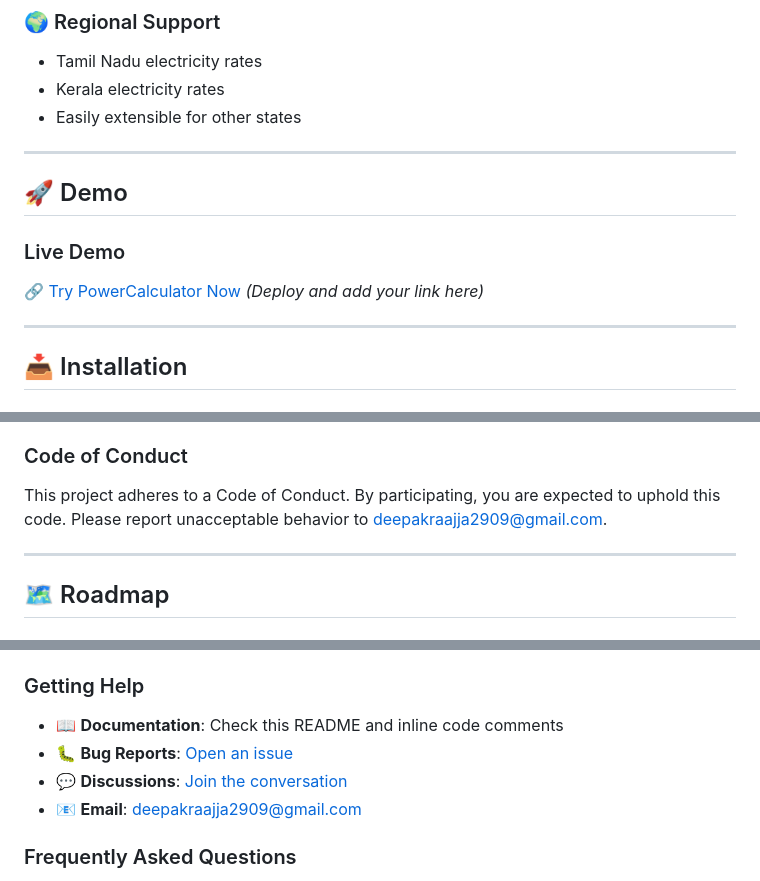
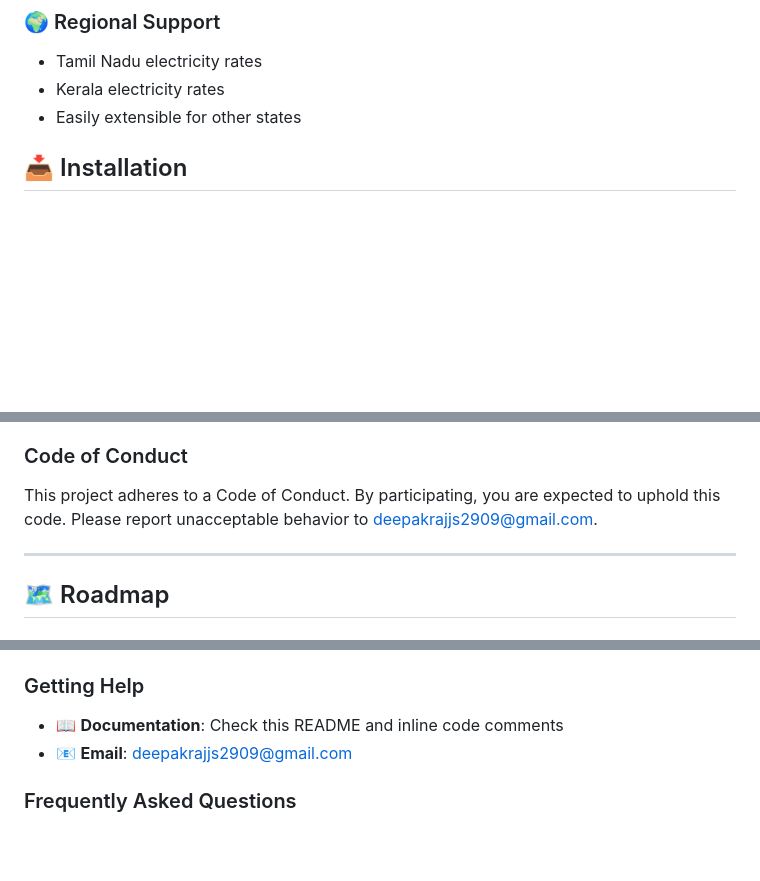
Before and after one commit to deepakrajjs-29/Power-Calculator, a Markdown page: README.md, 3 parts joined by grey strips. GitHub-like rendering; blank space fills up the shorter version.

```diff
--- a/README.md
+++ b/README.md
@@ -89,14 +89,7 @@
 - Kerala electricity rates
 - Easily extensible for other states
 
----
 
-## 🚀 Demo
-
-### Live Demo
-🔗 [Try PowerCalculator Now](#) *(Deploy and add your link here)*
-
----
 
 ## 📥 Installation
 
@@ -292,7 +285,7 @@ We love contributions! PowerCalculator is an open-source project and we welcome
 
 ### Code of Conduct
 
-This project adheres to a Code of Conduct. By participating, you are expected to uphold this code. Please report unacceptable behavior to [deepakraajja2909@gmail.com](mailto:deepakraajja2909@gmail.com).
+This project adheres to a Code of Conduct. By participating, you are expected to uphold this code. Please report unacceptable behavior to [deepakrajjs2909@gmail.com](mailto:deepakrajjs2909@gmail.com).
 
 ---
 
@@ -326,9 +319,7 @@ This project adheres to a Code of Conduct. By participating, you are expected to
 ### Getting Help
 
 - 📖 **Documentation**: Check this README and inline code comments
-- 🐛 **Bug Reports**: [Open an issue](https://github.com/deepakrajjs-29/powercalculator/issues)
-- 💬 **Discussions**: [Join the conversation](https://github.com/deepakrajjs-29/powercalculator/discussions)
-- 📧 **Email**: deepakraajja2909@gmail.com
+- 📧 **Email**: deepakrajjs2909@gmail.com
 
 ### Frequently Asked Questions
 
```
Also changed, not shown: other parts of README.md (+1 -1 lines).
